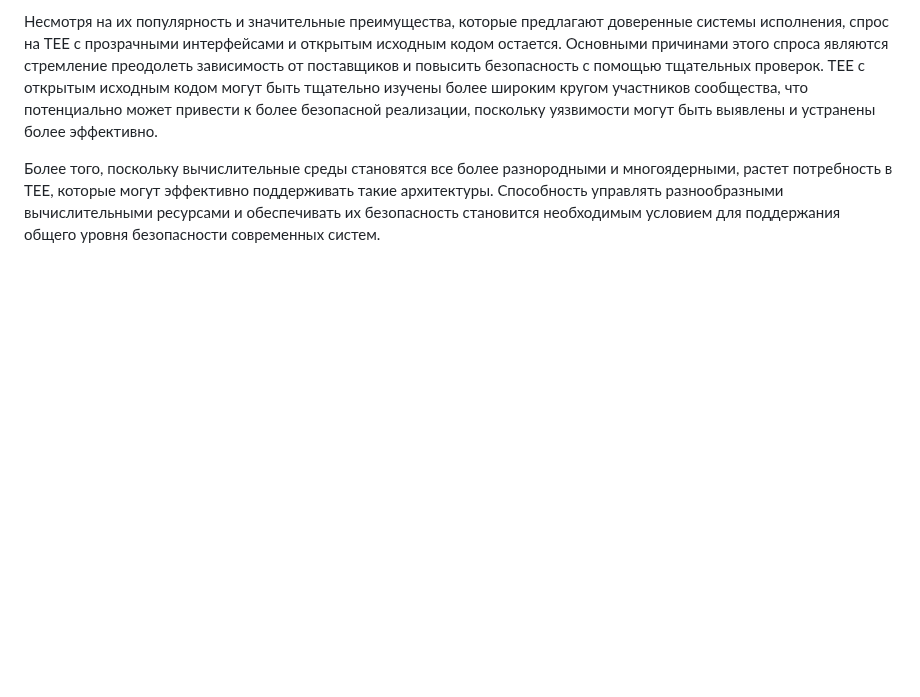
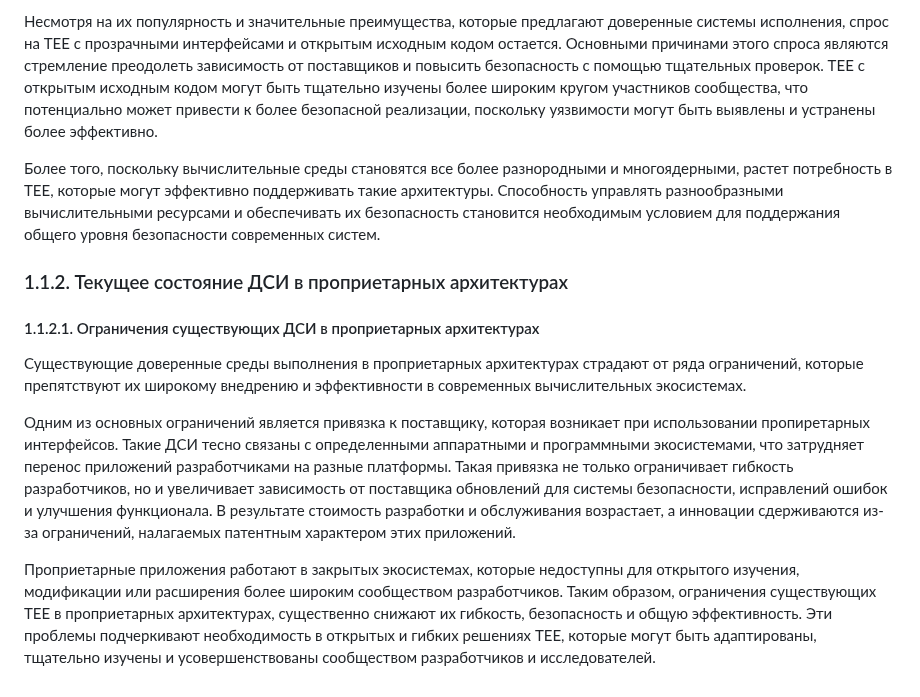
Before and after one commit to tlucanti/diploma, a Markdown page: maga/CHAPTER-1.md, the part around the change. GitHub-like rendering; blank space fills up the shorter version.

Commit message:
add 1.1.2.1. Ограничения существующих ДСИ в проприетарных архитектурах
Signed-off-by: Konstantin Semichastnov <tlucanti@yandex-team.ru>

```diff
--- a/maga/CHAPTER-1.md
+++ b/maga/CHAPTER-1.md
@@ -138,3 +138,40 @@
    становится необходимым условием
    для поддержания общего уровня безопасности
    современных систем.
+
+  ### 1.1.2. Текущее состояние ДСИ в проприетарных архитектурах
+
+   #### 1.1.2.1. Ограничения существующих ДСИ в проприетарных архитектурах
+
+   Существующие доверенные среды выполнения
+   в проприетарных архитектурах
+   страдают от ряда ограничений,
+   которые препятствуют их широкому внедрению
+   и эффективности в современных вычислительных экосистемах.
+
+   Одним из основных ограничений является привязка к поставщику,
+   которая возникает при использовании пропиретарных интерфейсов.
+   Такие ДСИ тесно связаны с
+   определенными аппаратными и программными экосистемами,
+   что затрудняет перенос приложений разработчиками
+   на разные платформы.
+   Такая привязка не только ограничивает гибкость разработчиков,
+   но и увеличивает зависимость от
+   поставщика обновлений для системы безопасности,
+   исправлений ошибок и улучшения функционала.
+   В результате стоимость разработки и обслуживания возрастает,
+   а инновации сдерживаются из-за ограничений,
+   налагаемых патентным характером этих приложений.
+
+   Проприетарные приложения работают в закрытых экосистемах,
+   которые недоступны для открытого изучения,
+   модификации или расширения более широким сообществом разработчиков.
+   Таким образом, ограничения существующих TEE
+   в проприетарных архитектурах,
+   существенно снижают их гибкость,
+   безопасность и общую эффективность.
+   Эти проблемы подчеркивают необходимость
+   в открытых и гибких решениях TEE,
+   которые могут быть адаптированы,
+   тщательно изучены и усовершенствованы
+   сообществом разработчиков и исследователей.
```
Also changed, not shown: maga/ch1.md (+17 -3 lines), maga/prompt.md (+3 -5 lines).
